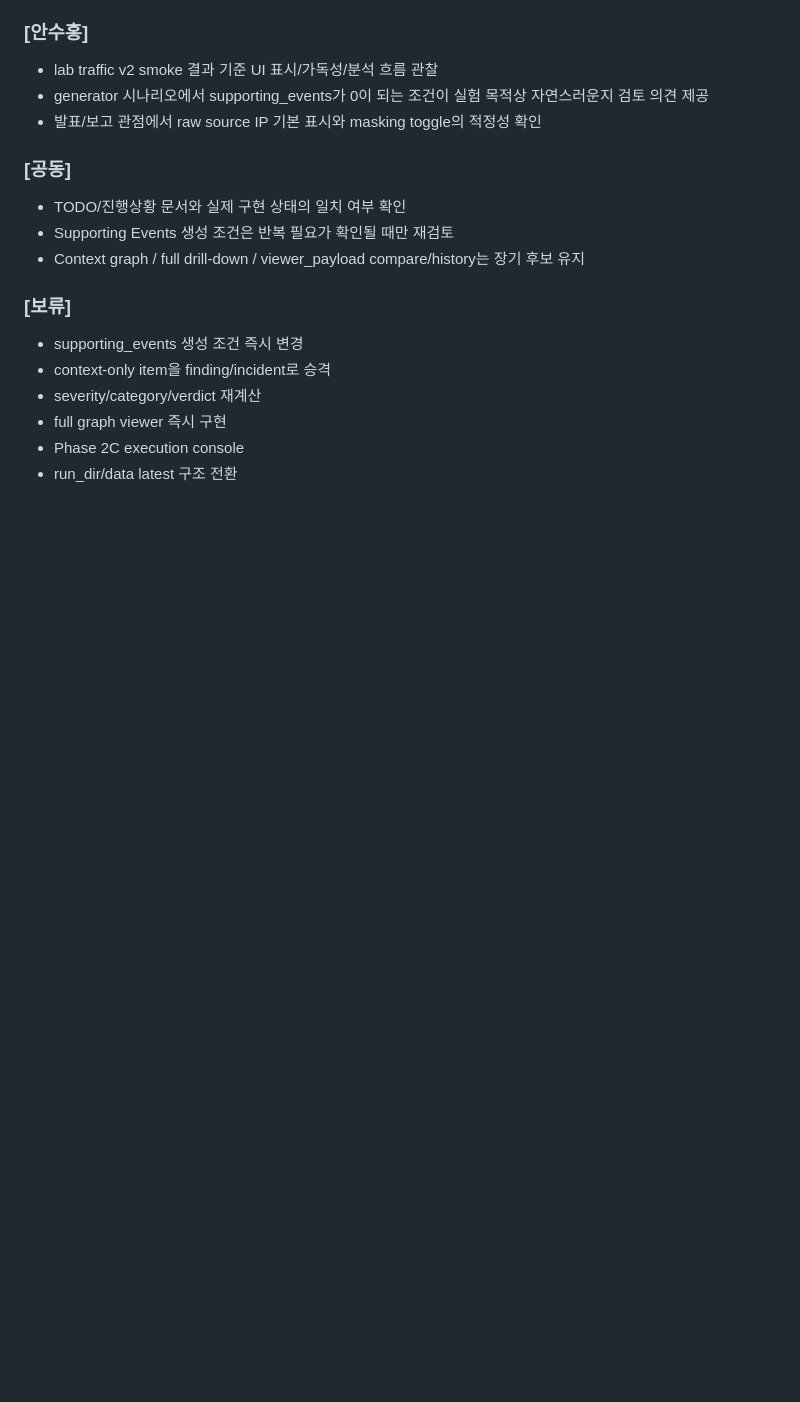
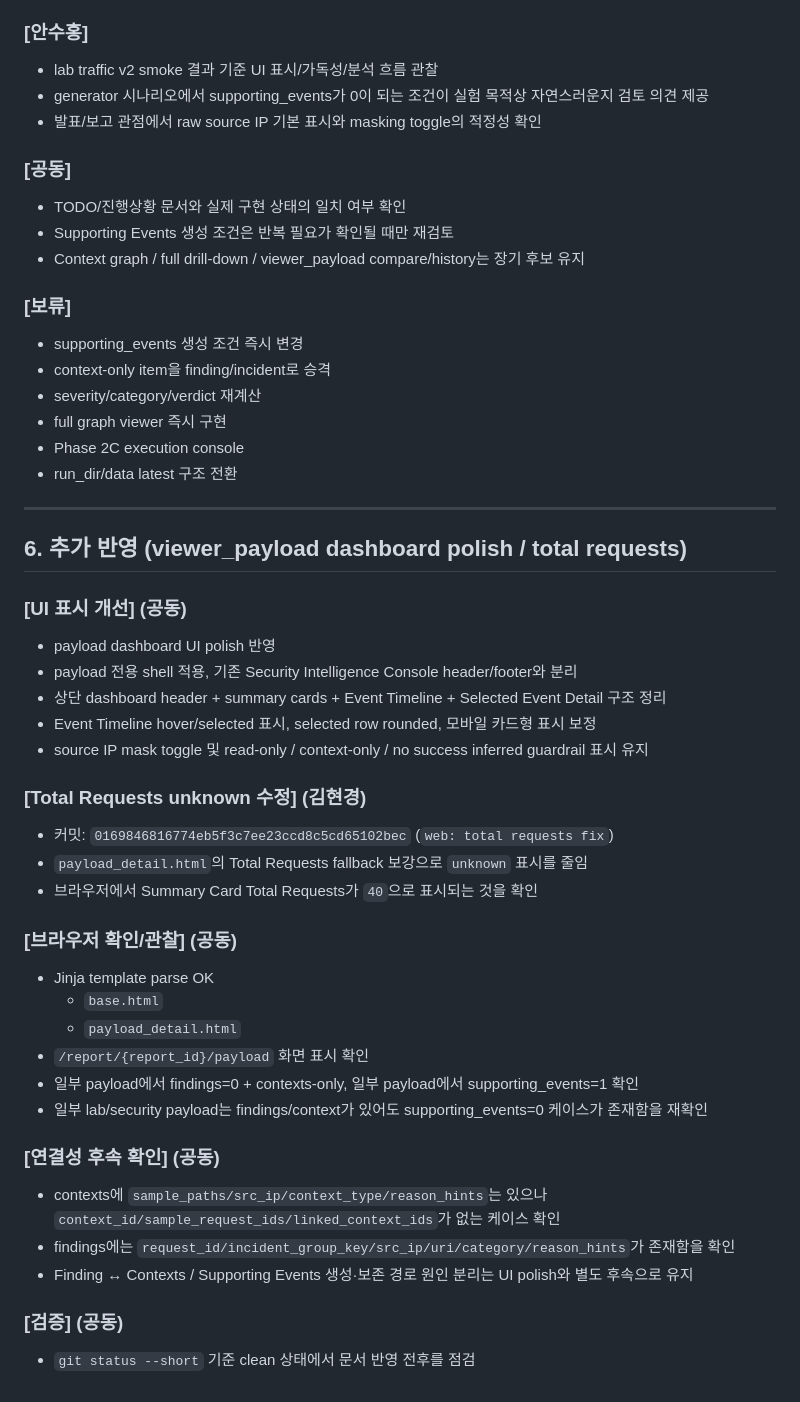
Before and after one commit to vachaf/project, a Markdown page: 작업일지/0509.md, the part around the change. GitHub-like rendering; blank space fills up the shorter version.

Commit message:
docs: record viewer payload dashboard status

```diff
--- a/작업일지/0509.md
+++ b/작업일지/0509.md
@@ -71,3 +71,35 @@
 * full graph viewer 즉시 구현
 * Phase 2C execution console
 * run_dir/data latest 구조 전환
+
+---
+
+## 6. 추가 반영 (viewer_payload dashboard polish / total requests)
+
+### [UI 표시 개선] (공동)
+* payload dashboard UI polish 반영
+* payload 전용 shell 적용, 기존 Security Intelligence Console header/footer와 분리
+* 상단 dashboard header + summary cards + Event Timeline + Selected Event Detail 구조 정리
+* Event Timeline hover/selected 표시, selected row rounded, 모바일 카드형 표시 보정
+* source IP mask toggle 및 read-only / context-only / no success inferred guardrail 표시 유지
+
+### [Total Requests unknown 수정] (김현경)
+* 커밋: `0169846816774eb5f3c7ee23ccd8c5cd65102bec` (`web: total requests fix`)
+* `payload_detail.html`의 Total Requests fallback 보강으로 `unknown` 표시를 줄임
+* 브라우저에서 Summary Card Total Requests가 `40`으로 표시되는 것을 확인
+
+### [브라우저 확인/관찰] (공동)
+* Jinja template parse OK
+  * `base.html`
+  * `payload_detail.html`
+* `/report/{report_id}/payload` 화면 표시 확인
+* 일부 payload에서 findings=0 + contexts-only, 일부 payload에서 supporting_events=1 확인
+* 일부 lab/security payload는 findings/context가 있어도 supporting_events=0 케이스가 존재함을 재확인
+
+### [연결성 후속 확인] (공동)
+* contexts에 `sample_paths/src_ip/context_type/reason_hints`는 있으나 `context_id/sample_request_ids/linked_context_ids`가 없는 케이스 확인
+* findings에는 `request_id/incident_group_key/src_ip/uri/category/reason_hints`가 존재함을 확인
+* Finding ↔ Contexts / Supporting Events 생성·보존 경로 원인 분리는 UI polish와 별도 후속으로 유지
+
+### [검증] (공동)
+* `git status --short` 기준 clean 상태에서 문서 반영 전후를 점검
```
Also changed, not shown: docs/planning/99_비교실험_후속개선_TODO.md (+14 -3 lines), docs/진행상황.md (+9 -0 lines).
